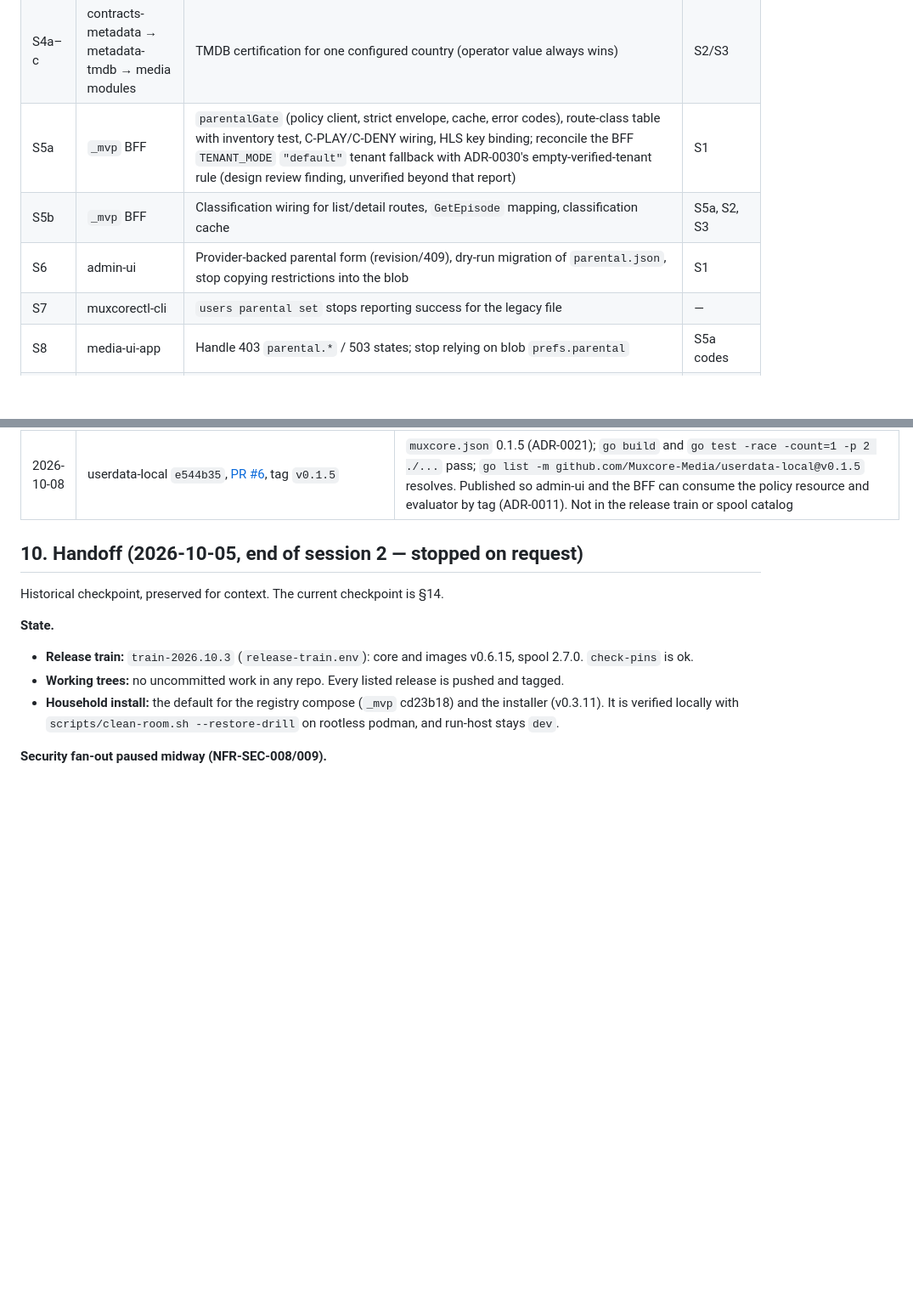
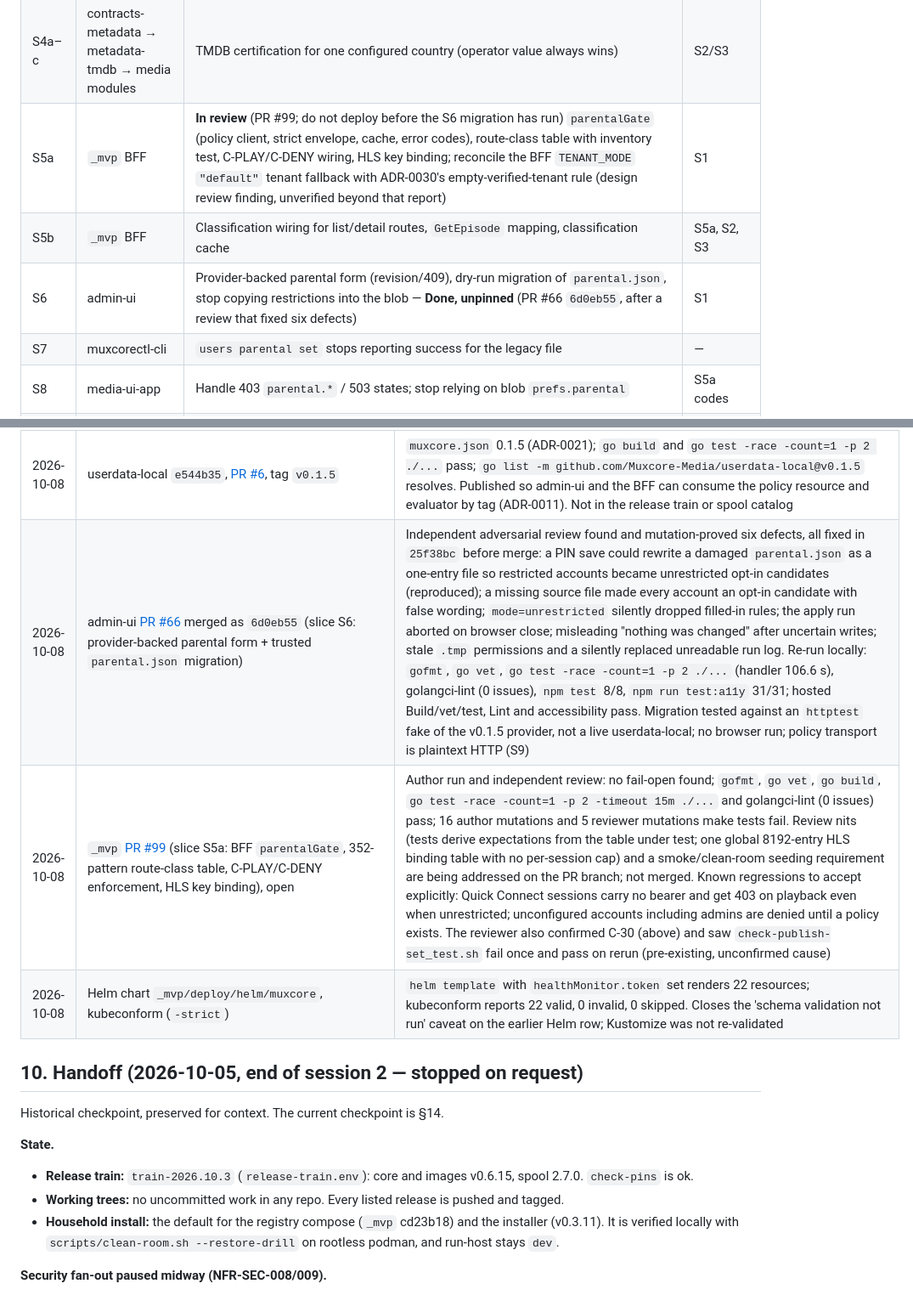
Before and after one commit to Muxcore-Media/umbrella, a Markdown page: MASTER-ROADMAP.md, 2 parts joined by grey strips. Shown at 85% size. GitHub-like rendering; blank space fills up the shorter version.

Commit message:
docs(m5): record BFF operator-route RBAC gap (C-30, T-M5-12) and parental slice S5a/S6 status (#202)

```diff
--- a/MASTER-ROADMAP.md
+++ b/MASTER-ROADMAP.md
@@ -226,9 +227,9 @@ Nine items from [TDD §8](docs/architecture/TDD.md#8-security-hardening-approach
 | S1 | userdata-local | Pure `parental.Evaluate`/`Classification`/`RatingLevel` with fixtures for the ADR-0031 ladder and tag cases — **Done** (PR #5 `4344070`; released as `v0.1.5` at `e544b35`, annotated tag, resolves through the Go proxy path) | ADR-0030 producer |
 | S2 / S3 | media-movies / media-tvshows | `content_rating`, `content_rating_source`, `tag_labels`, `SetContentRating` (BFF-authorized), optional narrowing `classification_filter {enabled, max_rating token, allow_unrated, blocked_tags, allowed_tags}`; TV adds `GetEpisode`; ADR-0015 upgrade fixtures — **Done, unreleased** (media-movies PR #20 `d66711c`, media-tvshows PR #36 `cae50bc`; both on `master`; next tags must skip the stray `v0.1.22`/`v0.1.21`+`v0.1.22`, see R-8) | — (parallel) |
 | S4a–c | contracts-metadata → metadata-tmdb → media modules | TMDB certification for one configured country (operator value always wins) | S2/S3 |
-| S5a | `_mvp` BFF | `parentalGate` (policy client, strict envelope, cache, error codes), route-class table with inventory test, C-PLAY/C-DENY wiring, HLS key binding; reconcile the BFF `TENANT_MODE` `"default"` tenant fallback with ADR-0030's empty-verified-tenant rule (design review finding, unverified beyond that report) | S1 |
+| S5a | `_mvp` BFF | **In review** (PR #99; do not deploy before the S6 migration has run) `parentalGate` (policy client, strict envelope, cache, error codes), route-class table with inventory test, C-PLAY/C-DENY wiring, HLS key binding; reconcile the BFF `TENANT_MODE` `"default"` tenant fallback with ADR-0030's empty-verified-tenant rule (design review finding, unverified beyond that report) | S1 |
 | S5b | `_mvp` BFF | Classification wiring for list/detail routes, `GetEpisode` mapping, classification cache | S5a, S2, S3 |
-| S6 | admin-ui | Provider-backed parental form (revision/409), dry-run migration of `parental.json`, stop copying restrictions into the blob | S1 |
+| S6 | admin-ui | Provider-backed parental form (revision/409), dry-run migration of `parental.json`, stop copying restrictions into the blob — **Done, unpinned** (PR #66 `6d0eb55`, after a review that fixed six defects) | S1 |
 | S7 | muxcorectl-cli | `users parental set` stops reporting success for the legacy file | — |
 | S8 | media-ui-app | Handle 403 `parental.*` / 503 states; stop relying on blob `prefs.parental` | S5a codes |
 | S9 | userdata-local + `_mvp` | Authenticated transport for the policy call (required before FR-PLAY-007 leaves Part) | S1 |
@@ -415,6 +418,9 @@ environment/checkpoint; a previous pass is not a new deployment verification.
 | 2026-10-08 | media-movies [PR #20](https://github.com/Muxcore-Media/media-movies/pull/20) `d66711c` (slice S2), Go 1.27.1 | `gofmt`, `go vet`, `go test -race -count=1 -p 2 ./...` pass, independently re-run; golangci-lint reports one pre-existing SA1019 (`internal/search_indexers.go`, deprecated `DownloadUrl`, identical on clean `master`, `LINT_BLOCKING=true`) that this change does not touch. Operator rating in a new `movie_content_rating` table (missing row = unavailable; nothing inferred; stored value trusted only for source `operator` and a ladder token or `NR`), `tag_labels`, `SetContentRating`, narrowing filter decided in Go over the full ordered set so `total` counts visible items only; v0.1.21 upgrade fixture. Not released or pinned. The module does no role check; the BFF must authorize `SetContentRating`
 | 2026-10-08 | media-tvshows [PR #36](https://github.com/Muxcore-Media/media-tvshows/pull/36) `cae50bc` (slice S3), Go 1.27.1 | Same checks pass, independently re-run; the same pre-existing SA1019 remains. `series.parental_rating[_source]` columns (existing rows unavailable), `tag_labels`, `SetContentRating`, `GetEpisode` (NotFound for unknown ids and orphaned episodes; the stray-tag `LookupEpisodeByID` was not reused), same filter shape as S2, v0.1.20 upgrade fixture. Not released or pinned
 | 2026-10-08 | userdata-local `e544b35`, [PR #6](https://github.com/Muxcore-Media/userdata-local/pull/6), tag `v0.1.5` | `muxcore.json` 0.1.5 (ADR-0021); `go build` and `go test -race -count=1 -p 2 ./...` pass; `go list -m github.com/Muxcore-Media/userdata-local@v0.1.5` resolves. Published so admin-ui and the BFF can consume the policy resource and evaluator by tag (ADR-0011). Not in the release train or spool catalog
+| 2026-10-08 | admin-ui [PR #66](https://github.com/Muxcore-Media/admin-ui/pull/66) merged as `6d0eb55` (slice S6: provider-backed parental form + trusted `parental.json` migration) | Independent adversarial review found and mutation-proved six defects, all fixed in `25f38bc` before merge: a PIN save could rewrite a damaged `parental.json` as a one-entry file so restricted accounts became unrestricted opt-in candidates (reproduced); a missing source file made every account an opt-in candidate with false wording; `mode=unrestricted` silently dropped filled-in rules; the apply run aborted on browser close; misleading "nothing was changed" after uncertain writes; stale `.tmp` permissions and a silently replaced unreadable run log. Re-run locally: `gofmt`, `go vet`, `go test -race -count=1 -p 2 ./...` (handler 106.6 s), golangci-lint (0 issues), `npm test` 8/8, `npm run test:a11y` 31/31; hosted Build/vet/test, Lint and accessibility pass. Migration tested against an `httptest` fake of the v0.1.5 provider, not a live userdata-local; no browser run; policy transport is plaintext HTTP (S9)
+| 2026-10-08 | `_mvp` [PR #99](https://github.com/Muxcore-Media/mvp/pull/99) (slice S5a: BFF `parentalGate`, 352-pattern route-class table, C-PLAY/C-DENY enforcement, HLS key binding), open | Author run and independent review: no fail-open found; `gofmt`, `go vet`, `go build`, `go test -race -count=1 -p 2 -timeout 15m ./...` and golangci-lint (0 issues) pass; 16 author mutations and 5 reviewer mutations make tests fail. Review nits (tests derive expectations from the table under test; one global 8192-entry HLS binding table with no per-session cap) and a smoke/clean-room seeding requirement are being addressed on the PR branch; not merged. Known regressions to accept explicitly: Quick Connect sessions carry no bearer and get 403 on playback even when unrestricted; unconfigured accounts including admins are denied until a policy exists. The reviewer also confirmed C-30 (above) and saw `check-publish-set_test.sh` fail once and pass on rerun (pre-existing, unconfirmed cause)
+| 2026-10-08 | Helm chart `_mvp/deploy/helm/muxcore`, kubeconform (`-strict`) | `helm template` with `healthMonitor.token` set renders 22 resources; kubeconform reports 22 valid, 0 invalid, 0 skipped. Closes the 'schema validation not run' caveat on the earlier Helm row; Kustomize was not re-validated
 
 ## 10. Handoff (2026-10-05, end of session 2 — stopped on request)
 
```
Also changed, not shown: other parts of MASTER-ROADMAP.md (+3 -0 lines).
